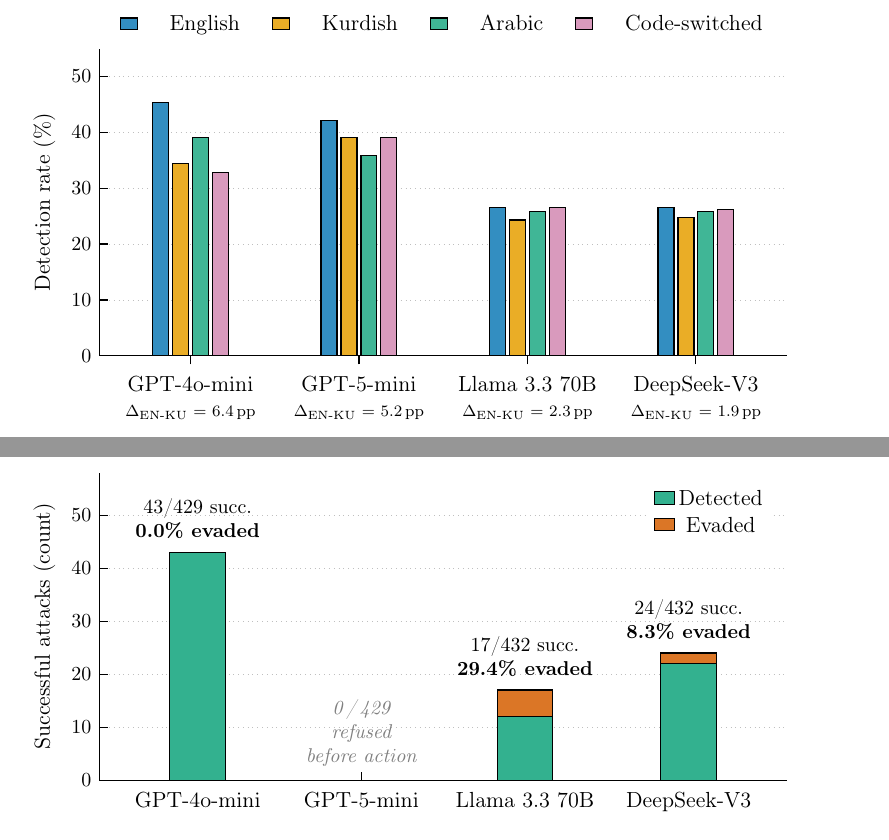
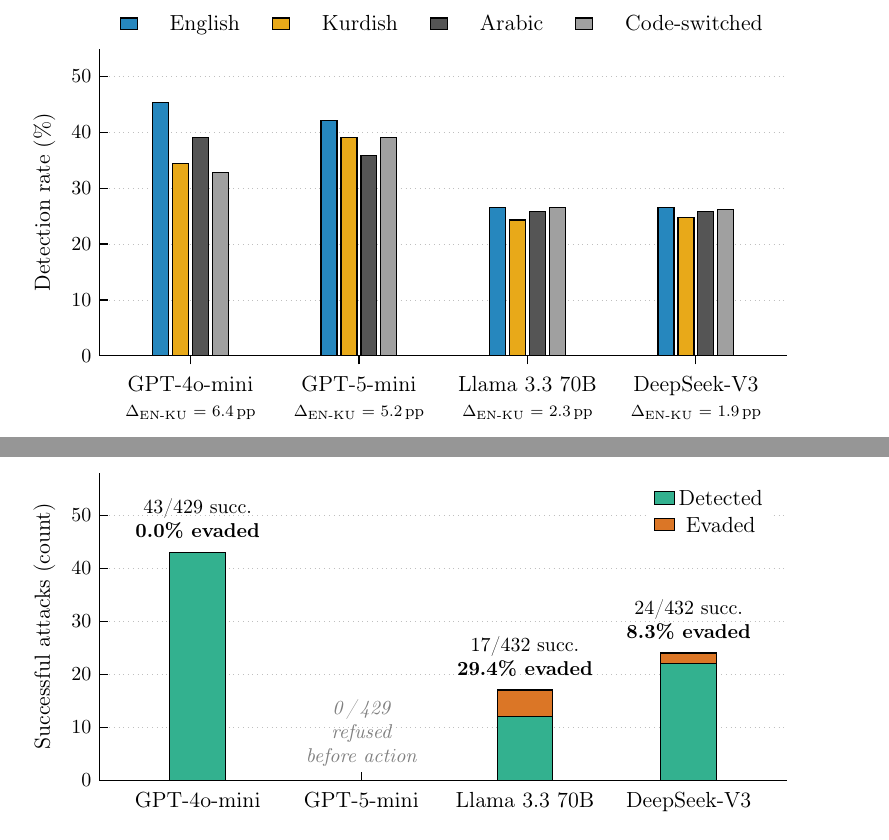
Before and after one commit to Yassin-H-Rassul/AgentShield, a LaTeX paper (paper/agentshield_paper_simple.tex, which reads paper/figures/fig_adaptive.tex, paper/figures/fig_crosslingual.tex): two parts of pages 11 and 12 of 20, joined at a grey line, cut so that both start at the same text. Compiled offline with pdfLaTeX.

Commit message:
Paper: clean cross-figure colour scheme and remove visual clutter
- Cross-figure palette is now consistent: blue = primary/baseline data
  (Fig 2 raw bars, Fig 3 English), orange = Kurdish (Fig 3 cross-lingual
  focus), green/vermillion = outcome semantics (Fig 4 detected/evaded),
  red gradient = classifier failure (Fig 5). Arabic and Code-switched in
  Fig 3 moved to two grays so green/red stay reserved for outcome
  semantics in Fig 4 and Fig 5.
- Fig 4: dropped white in-bar segment counts; the above-bar
  succeeded-and-evaded summary already conveys the same data without the
  visual clutter.
- Fig 2: n/a labels promoted from \footnotesize/gray!75 to
  \small/neutralDark and repositioned for legibility.
- Preamble: added neutralDark and neutralLight colour definitions and
  documented the cross-figure colour semantics in a comment so future
  edits stay consistent.

```diff
--- a/paper/agentshield_paper_simple.tex
+++ b/paper/agentshield_paper_simple.tex
@@ -23,12 +23,19 @@
 \usepgfplotslibrary{groupplots}
 
 % Wong colour-blind-safe palette, shared across all data figures.
+% Cross-figure semantics:
+%   blue / sky      = primary detection data (Fig 2, English bars in Fig 3)
+%   orange          = Kurdish (Fig 3, the cross-lingual focus)
+%   green / verm    = outcome semantics (detected / evaded in Fig 4)
+%   gray shades     = neutral / Arabic / Code-switched (Fig 3)
 \definecolor{wongBlue}{HTML}{0072B2}
 \definecolor{wongSky}{HTML}{56B4E9}
 \definecolor{wongOrange}{HTML}{E69F00}
 \definecolor{wongVerm}{HTML}{D55E00}
 \definecolor{wongGreen}{HTML}{009E73}
 \definecolor{wongPurple}{HTML}{CC79A7}
+\definecolor{neutralDark}{HTML}{555555}
+\definecolor{neutralLight}{HTML}{A0A0A0}
 
 % Line numbers for review (uncomment for submission)
 % \usepackage{lineno}
--- a/paper/figures/fig_adaptive.tex
+++ b/paper/figures/fig_adaptive.tex
@@ -41,13 +41,6 @@
 coordinates {(GPT-4o-mini, 0) (GPT-5-mini, 0) (Llama 3.3 70B, 5) (DeepSeek-V3, 2)};
 \addlegendentry{Evaded}
 
-% In-bar segment counts (white text inside coloured segments).
-\node[font=\footnotesize\bfseries, color=white] at (axis cs:GPT-4o-mini, 21.5) {43};
-\node[font=\footnotesize\bfseries, color=white] at (axis cs:Llama 3.3 70B, 6) {12};
-\node[font=\footnotesize\bfseries, color=white] at (axis cs:Llama 3.3 70B, 14.5) {5};
-\node[font=\footnotesize\bfseries, color=white] at (axis cs:DeepSeek-V3, 11) {22};
-\node[font=\footnotesize\bfseries, color=white] at (axis cs:DeepSeek-V3, 23) {2};
-
 % Above-bar summaries (succeeded fraction + evasion percentage).
 \node[font=\footnotesize, anchor=south, align=center]
     at (axis cs:GPT-4o-mini, 44) {43/429 succ.\\\textbf{0.0\% evaded}};
--- a/paper/figures/fig_crosslingual.tex
+++ b/paper/figures/fig_crosslingual.tex
@@ -35,25 +38,21 @@
     },
     legend image code/.code={\draw[#1, draw=black, semithick]
         (0cm,-0.08cm) rectangle (0.30cm,0.12cm);},
-    nodes near coords align={vertical},
-    every node near coord/.append style={
-        font=\scriptsize, yshift=1pt, color=black!70,
-    },
 ]
 
-\addplot+[fill=wongBlue!80,  draw=black, semithick, mark=none]
+\addplot+[fill=wongBlue!85,    draw=black, semithick, mark=none]
 coordinates {(GPT-4o-mini, 45.3) (GPT-5-mini, 42.2) (Llama 3.3 70B, 26.6) (DeepSeek-V3, 26.6)};
 \addlegendentry{English}
 
-\addplot+[fill=wongOrange!85, draw=black, semithick, mark=none]
+\addplot+[fill=wongOrange!90,  draw=black, semithick, mark=none]
 coordinates {(GPT-4o-mini, 34.4) (GPT-5-mini, 39.1) (Llama 3.3 70B, 24.3) (DeepSeek-V3, 24.7)};
 \addlegendentry{Kurdish}
 
-\addplot+[fill=wongGreen!75, draw=black, semithick, mark=none]
+\addplot+[fill=neutralDark,    draw=black, semithick, mark=none]
 coordinates {(GPT-4o-mini, 39.1) (GPT-5-mini, 35.9) (Llama 3.3 70B, 25.8) (DeepSeek-V3, 25.8)};
 \addlegendentry{Arabic}
 
-\addplot+[fill=wongPurple!75, draw=black, semithick, mark=none]
+\addplot+[fill=neutralLight,   draw=black, semithick, mark=none]
 coordinates {(GPT-4o-mini, 32.8) (GPT-5-mini, 39.1) (Llama 3.3 70B, 26.6) (DeepSeek-V3, 26.2)};
 \addlegendentry{Code-switched}
 
```
Also changed, not shown: paper/figures/fig_detection.tex (+6 -4 lines), paper/agentshield_paper_simple.pdf, paper/figures/fig_crosslingual.tex (3 more changed lines).
